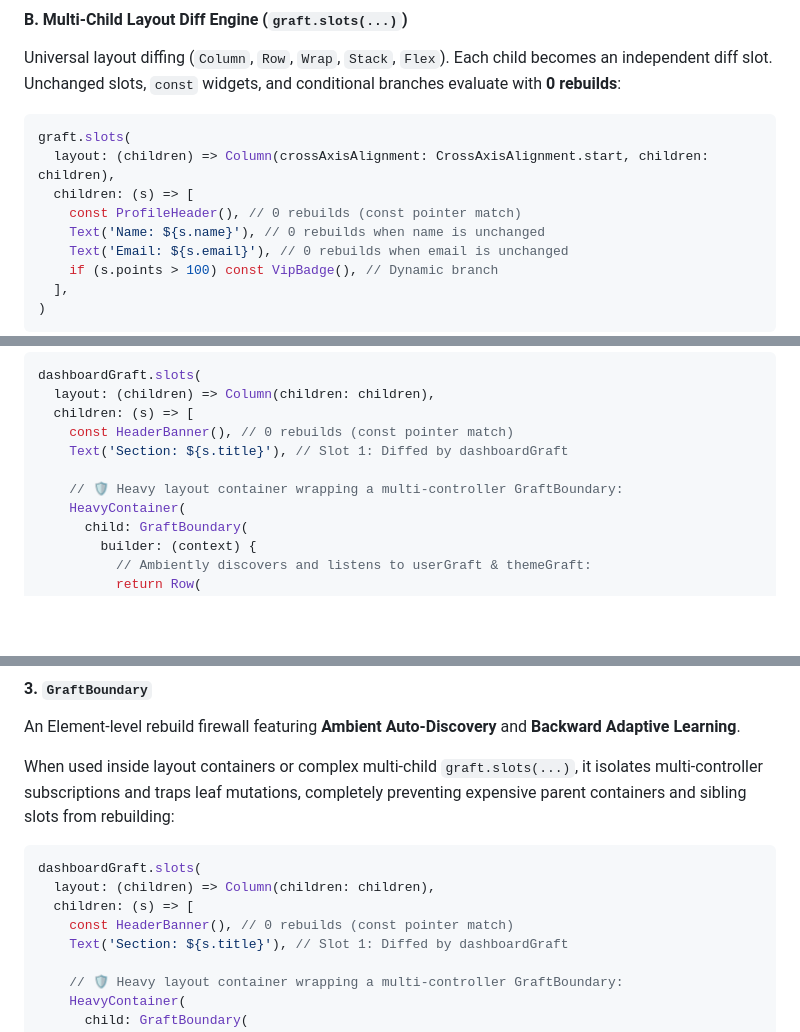
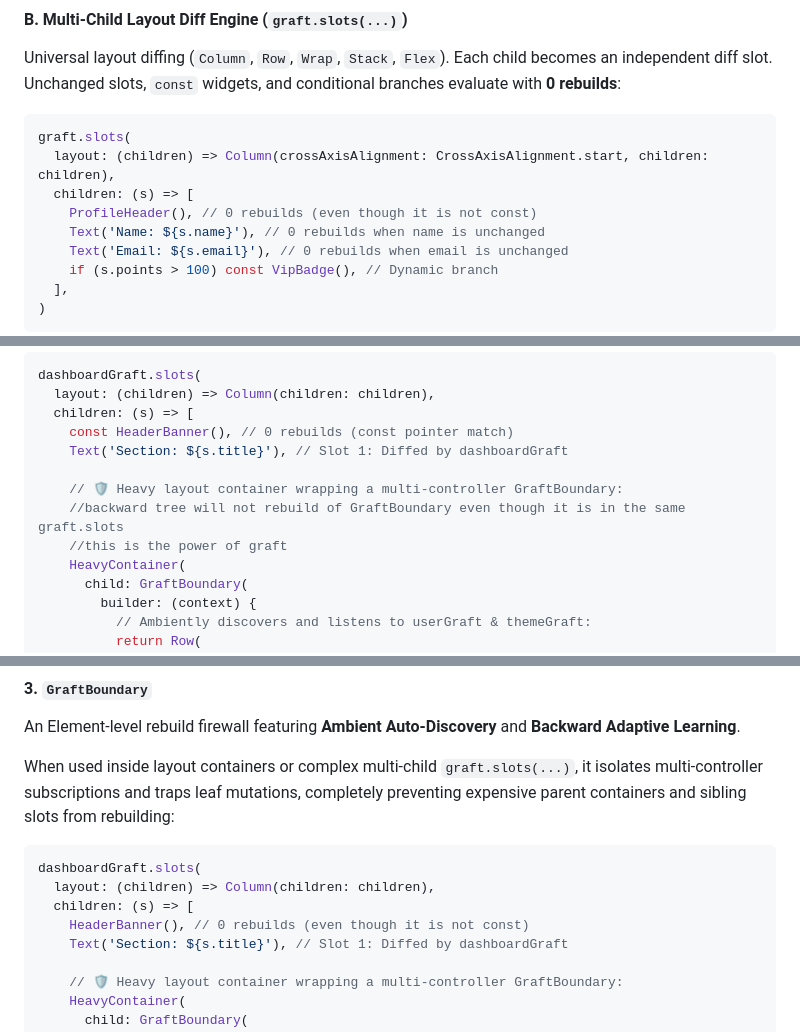
Before and after one commit to kmmuzahid/graft, a Markdown page: README.md, 3 parts joined by grey strips. Drawn GitHub-style; blank space fills up the shorter version.

```diff
--- a/README.md
+++ b/README.md
@@ -96,7 +96,7 @@ Universal layout diffing (`Column`, `Row`, `Wrap`, `Stack`, `Flex`). Each child
 graft.slots(
   layout: (children) => Column(crossAxisAlignment: CrossAxisAlignment.start, children: children),
   children: (s) => [
-    const ProfileHeader(), // 0 rebuilds (const pointer match)
+    ProfileHeader(), // 0 rebuilds (even though it is not const)
     Text('Name: ${s.name}'), // 0 rebuilds when name is unchanged
     Text('Email: ${s.email}'), // 0 rebuilds when email is unchanged
     if (s.points > 100) const VipBadge(), // Dynamic branch
@@ -117,6 +117,8 @@ dashboardGraft.slots(
     Text('Section: ${s.title}'), // Slot 1: Diffed by dashboardGraft
 
     // 🛡️ Heavy layout container wrapping a multi-controller GraftBoundary:
+    //backward tree will not rebuild of GraftBoundary even though it is in the same graft.slots
+    //this is the power of graft
     HeavyContainer(
       child: GraftBoundary(
         builder: (context) {
@@ -257,7 +259,7 @@ When used inside layout containers or complex multi-child `graft.slots(...)`, it
 dashboardGraft.slots(
   layout: (children) => Column(children: children),
   children: (s) => [
-    const HeaderBanner(), // 0 rebuilds (const pointer match)
+    HeaderBanner(), // 0 rebuilds (even though it is not const)
     Text('Section: ${s.title}'), // Slot 1: Diffed by dashboardGraft
 
     // 🛡️ Heavy layout container wrapping a multi-controller GraftBoundary:
```
